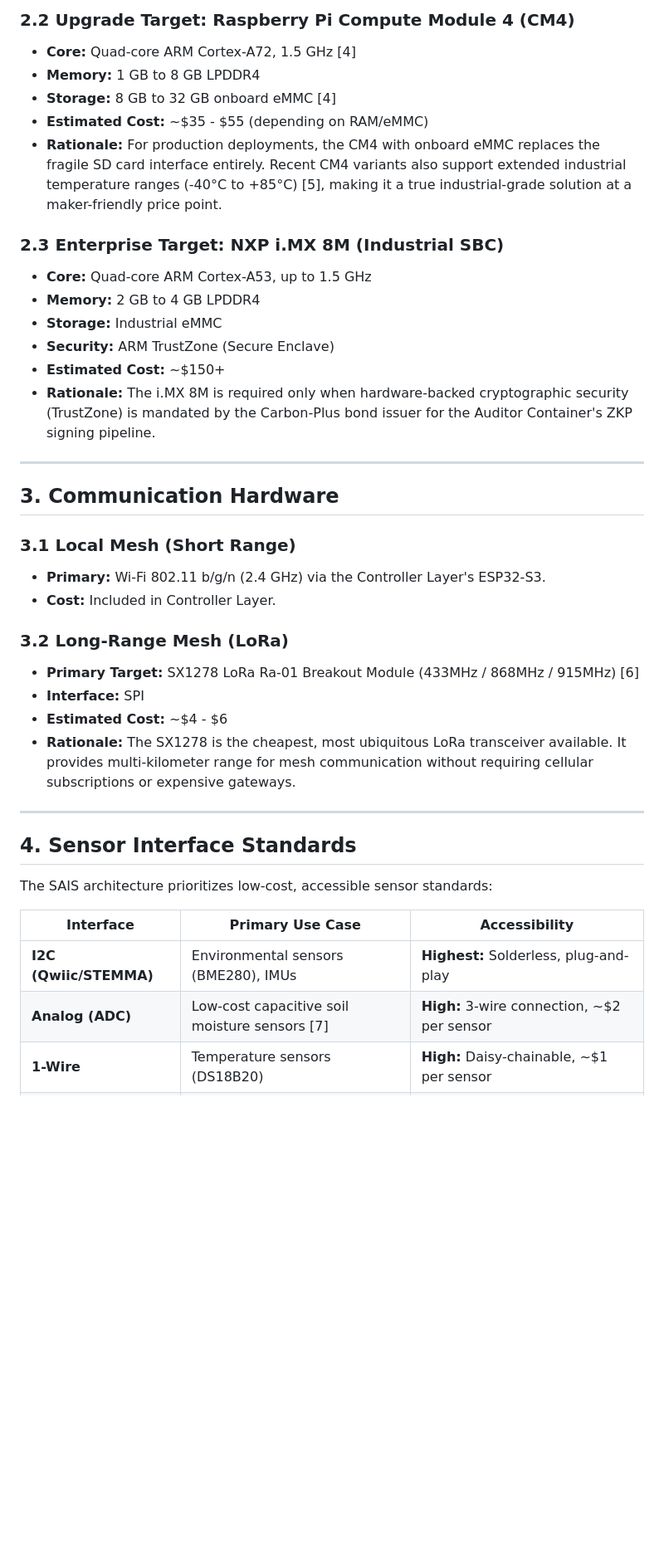
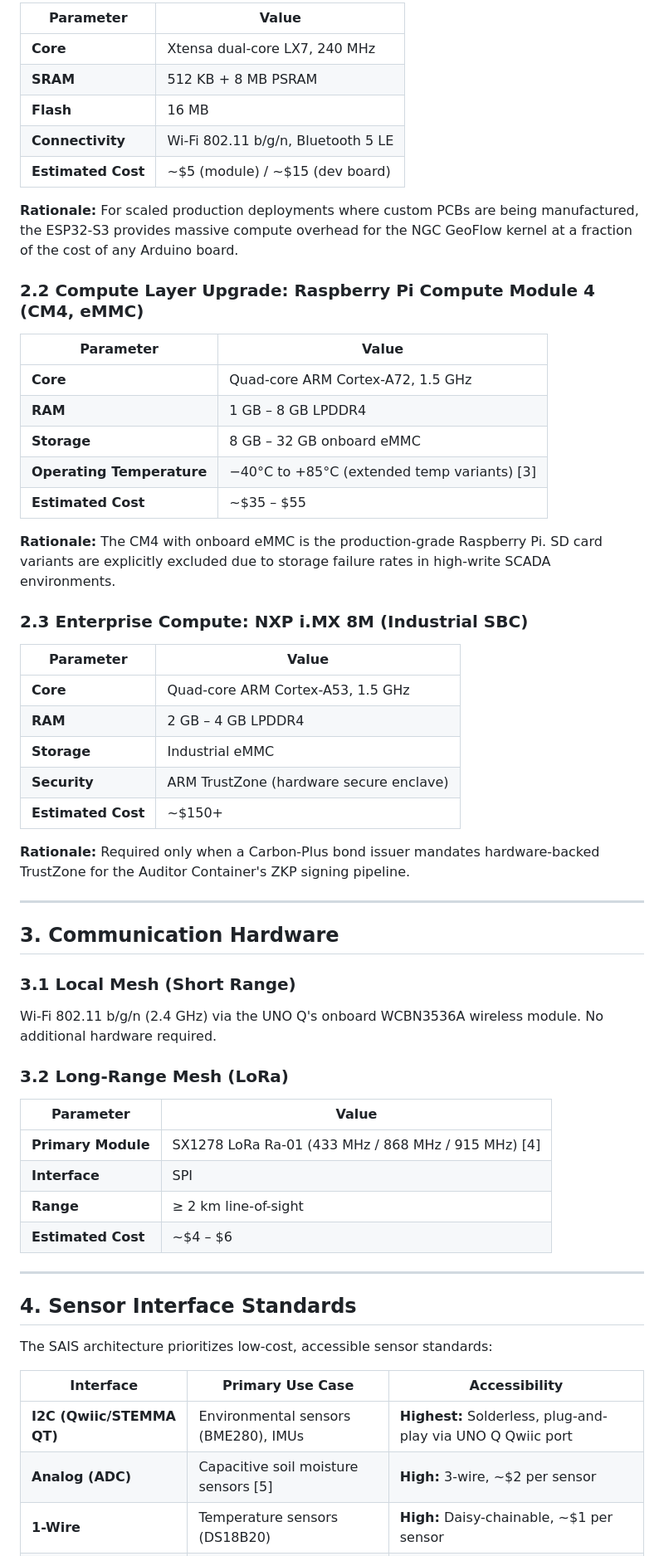
Before and after one commit to NB11B/sais, a Markdown page: docs/HARDWARE_SPEC.md, the part around one of its changes. Shown at 83% size. Rendered like a GitHub page; blank space fills up the shorter version.

```diff
--- a/docs/HARDWARE_SPEC.md
+++ b/docs/HARDWARE_SPEC.md
@@ -49,32 +55,53 @@ The SCADA/Compute Layer runs the containerized intelligence stack, including the
 
-### 2.2 Upgrade Target: Raspberry Pi Compute Module 4 (CM4)
-- **Core:** Quad-core ARM Cortex-A72, 1.5 GHz [4]
-- **Memory:** 1 GB to 8 GB LPDDR4
-- **Storage:** 8 GB to 32 GB onboard eMMC [4]
-- **Estimated Cost:** ~$35 - $55 (depending on RAM/eMMC)
-- **Rationale:** For production deployments, the CM4 with onboard eMMC replaces the fragile SD card interface entirely. Recent CM4 variants also support extended industrial temperature ranges (-40°C to +85°C) [5], making it a true industrial-grade solution at a maker-friendly price point.
+| Parameter | Value |
+|---|---|
+| **Core** | Xtensa dual-core LX7, 240 MHz |
+| **SRAM** | 512 KB + 8 MB PSRAM |
+| **Flash** | 16 MB |
+| **Connectivity** | Wi-Fi 802.11 b/g/n, Bluetooth 5 LE |
+| **Estimated Cost** | ~$5 (module) / ~$15 (dev board) |
 
-### 2.3 Enterprise Target: NXP i.MX 8M (Industrial SBC)
-- **Core:** Quad-core ARM Cortex-A53, up to 1.5 GHz
-- **Memory:** 2 GB to 4 GB LPDDR4
-- **Storage:** Industrial eMMC
-- **Security:** ARM TrustZone (Secure Enclave)
-- **Estimated Cost:** ~$150+
-- **Rationale:** The i.MX 8M is required only when hardware-backed cryptographic security (TrustZone) is mandated by the Carbon-Plus bond issuer for the Auditor Container's ZKP signing pipeline.
+**Rationale:** For scaled production deployments where custom PCBs are being manufactured, the ESP32-S3 provides massive compute overhead for the NGC GeoFlow kernel at a fraction of the cost of any Arduino board.
+
+### 2.2 Compute Layer Upgrade: Raspberry Pi Compute Module 4 (CM4, eMMC)
+
+| Parameter | Value |
+|---|---|
+| **Core** | Quad-core ARM Cortex-A72, 1.5 GHz |
+| **RAM** | 1 GB – 8 GB LPDDR4 |
+| **Storage** | 8 GB – 32 GB onboard eMMC |
+| **Operating Temperature** | −40°C to +85°C (extended temp variants) [3] |
+| **Estimated Cost** | ~$35 – $55 |
+
+**Rationale:** The CM4 with onboard eMMC is the production-grade Raspberry Pi. SD card variants are explicitly excluded due to storage failure rates in high-write SCADA environments.
+
+### 2.3 Enterprise Compute: NXP i.MX 8M (Industrial SBC)
+
+| Parameter | Value |
+|---|---|
+| **Core** | Quad-core ARM Cortex-A53, 1.5 GHz |
+| **RAM** | 2 GB – 4 GB LPDDR4 |
+| **Storage** | Industrial eMMC |
+| **Security** | ARM TrustZone (hardware secure enclave) |
+| **Estimated Cost** | ~$150+ |
+
+**Rationale:** Required only when a Carbon-Plus bond issuer mandates hardware-backed TrustZone for the Auditor Container's ZKP signing pipeline.
 
 ---
 
 ## 3. Communication Hardware
 
 ### 3.1 Local Mesh (Short Range)
-- **Primary:** Wi-Fi 802.11 b/g/n (2.4 GHz) via the Controller Layer's ESP32-S3.
-- **Cost:** Included in Controller Layer.
+Wi-Fi 802.11 b/g/n (2.4 GHz) via the UNO Q's onboard WCBN3536A wireless module. No additional hardware required.
 
 ### 3.2 Long-Range Mesh (LoRa)
-- **Primary Target:** SX1278 LoRa Ra-01 Breakout Module (433MHz / 868MHz / 915MHz) [6]
-- **Interface:** SPI
-- **Estimated Cost:** ~$4 - $6
-- **Rationale:** The SX1278 is the cheapest, most ubiquitous LoRa transceiver available. It provides multi-kilometer range for mesh communication without requiring cellular subscriptions or expensive gateways.
+
+| Parameter | Value |
+|---|---|
+| **Primary Module** | SX1278 LoRa Ra-01 (433 MHz / 868 MHz / 915 MHz) [4] |
+| **Interface** | SPI |
+| **Range** | ≥ 2 km line-of-sight |
+| **Estimated Cost** | ~$4 – $6 |
 
 ---
 
@@ -84,6 +111,6 @@ The SAIS architecture prioritizes low-cost, accessible sensor standards:
 
 | Interface | Primary Use Case | Accessibility |
 |---|---|---|
-| **I2C (Qwiic/STEMMA)** | Environmental sensors (BME280), IMUs | **Highest:** Solderless, plug-and-play |
-| **Analog (ADC)** | Low-cost capacitive soil moisture sensors [7] | **High:** 3-wire connection, ~$2 per sensor |
+| **I2C (Qwiic/STEMMA QT)** | Environmental sensors (BME280), IMUs | **Highest:** Solderless, plug-and-play via UNO Q Qwiic port |
+| **Analog (ADC)** | Capacitive soil moisture sensors [5] | **High:** 3-wire, ~$2 per sensor |
 | **1-Wire** | Temperature sensors (DS18B20) | **High:** Daisy-chainable, ~$1 per sensor |
```
Also changed, not shown: other parts of docs/HARDWARE_SPEC.md (+57 -50 lines).
